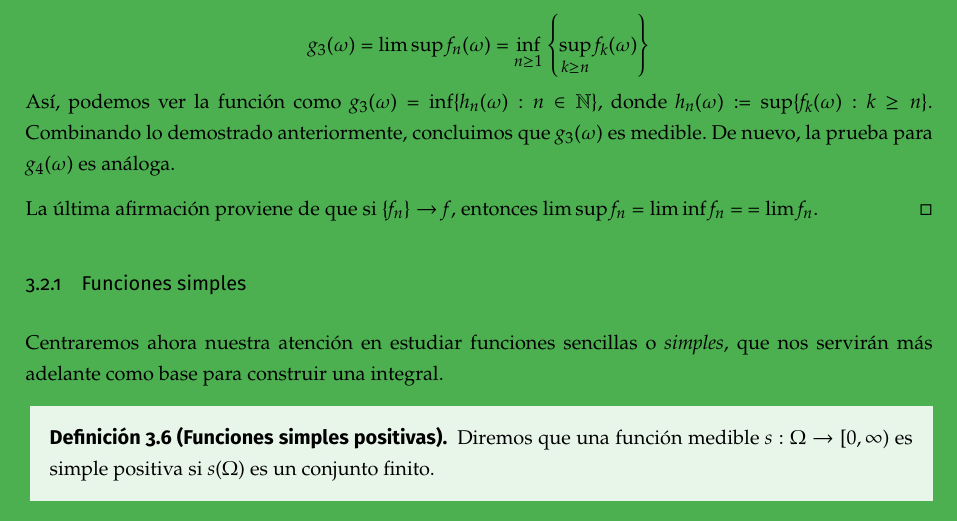
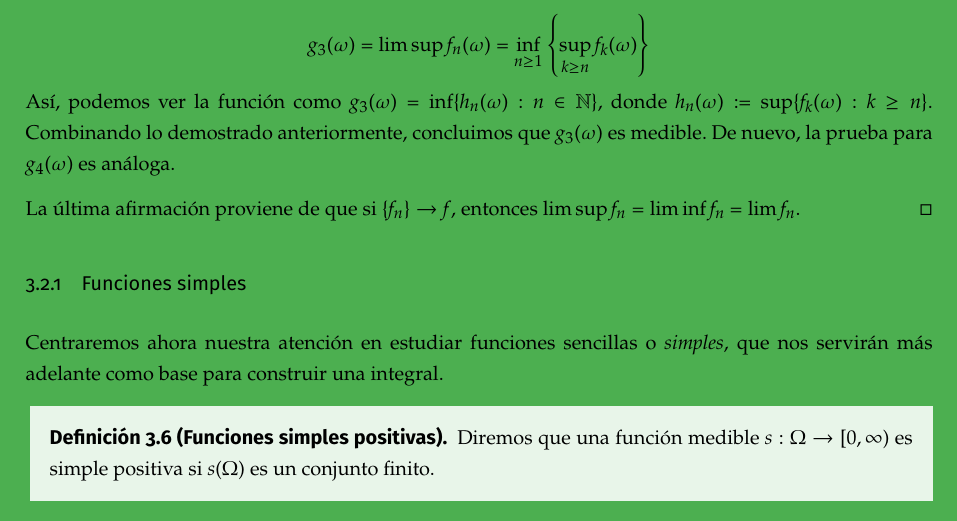
Before and after one commit to libreim/apuntesDGIIM, a LaTeX document (AMII/amii.tex, which reads AMII/apuntes.tex): part of page 29 of 76, cut so that both start at the same text. Compiled offline with pdfLaTeX.

Commit message:
AMII: Corrige doble =

```diff
--- a/AMII/apuntes.tex
+++ b/AMII/apuntes.tex
@@ -1020,7 +1020,7 @@ Una familia muy importante de funciones medibles son aquellas que toman únicame
 
 	La demostración para $g_2(\omega)$ es análoga. La medibilidad de $g_3(\omega)$ se deriva del hecho de que $$g_3(\omega) = \limsup f_n(\omega) = \inf_{n \ge 1} \left\{\sup_{k\ge n} f_k(\omega) \right\}$$ Así, podemos ver la función como $g_3(\omega) = \inf \{h_n(\omega) : n \in \mathbb{N}\}$, donde $h_n(\omega) := \sup \{f_k(\omega) : k \ge n\}$. Combinando lo demostrado anteriormente, concluimos que $g_3(\omega)$ es medible. De nuevo, la prueba para $g_4(\omega)$ es análoga.
 
-La última afirmación proviene de que si $\fn \to f$, entonces $\limsup f_n = \liminf f_n =$ $=\lim f_n$.
+La última afirmación proviene de que si $\fn \to f$, entonces $\limsup f_n = \liminf f_n$ $=\lim f_n$.
 \end{proof}
 
 
```
